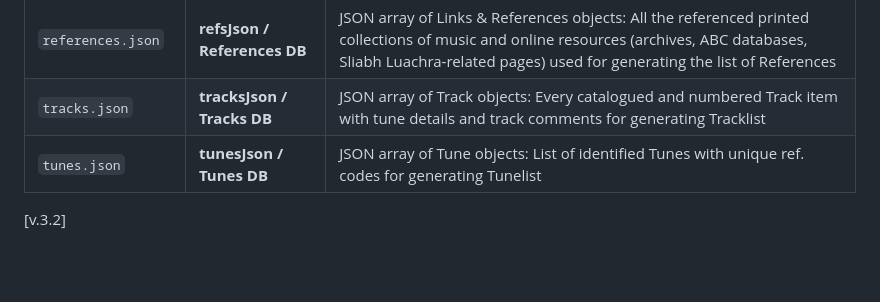
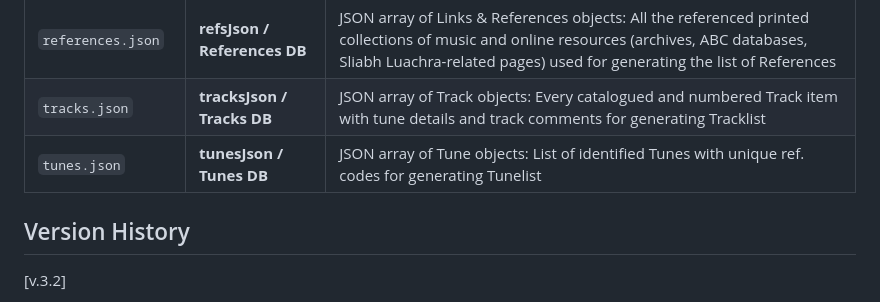
Before and after one commit to anton-bregolas/ProjectDenisToolkit, a Markdown page: README.md, the part around one of its changes. Rendered like a GitHub page; blank space fills up the shorter version.

```diff
--- a/README.md
+++ b/README.md
@@ -26,6 +26,8 @@ File Name | DB Name | Description |
 | `references.json` | **refsJson / References DB** | JSON array of Links & References objects: All the referenced printed collections of music and online resources (archives, ABC databases, Sliabh Luachra-related pages) used for generating the list of References |
 | `tracks.json` | **tracksJson / Tracks DB** | JSON array of Track objects: Every catalogued and numbered Track item with tune details and track comments for generating Tracklist |
 | `tunes.json` | **tunesJson / Tunes DB** | JSON array of Tune objects: List of identified Tunes with unique ref. codes for generating Tunelist |
+
+## Version History
 
 [v.3.2]
 
```
Also changed, not shown: other parts of README.md (+2 -2 lines).
